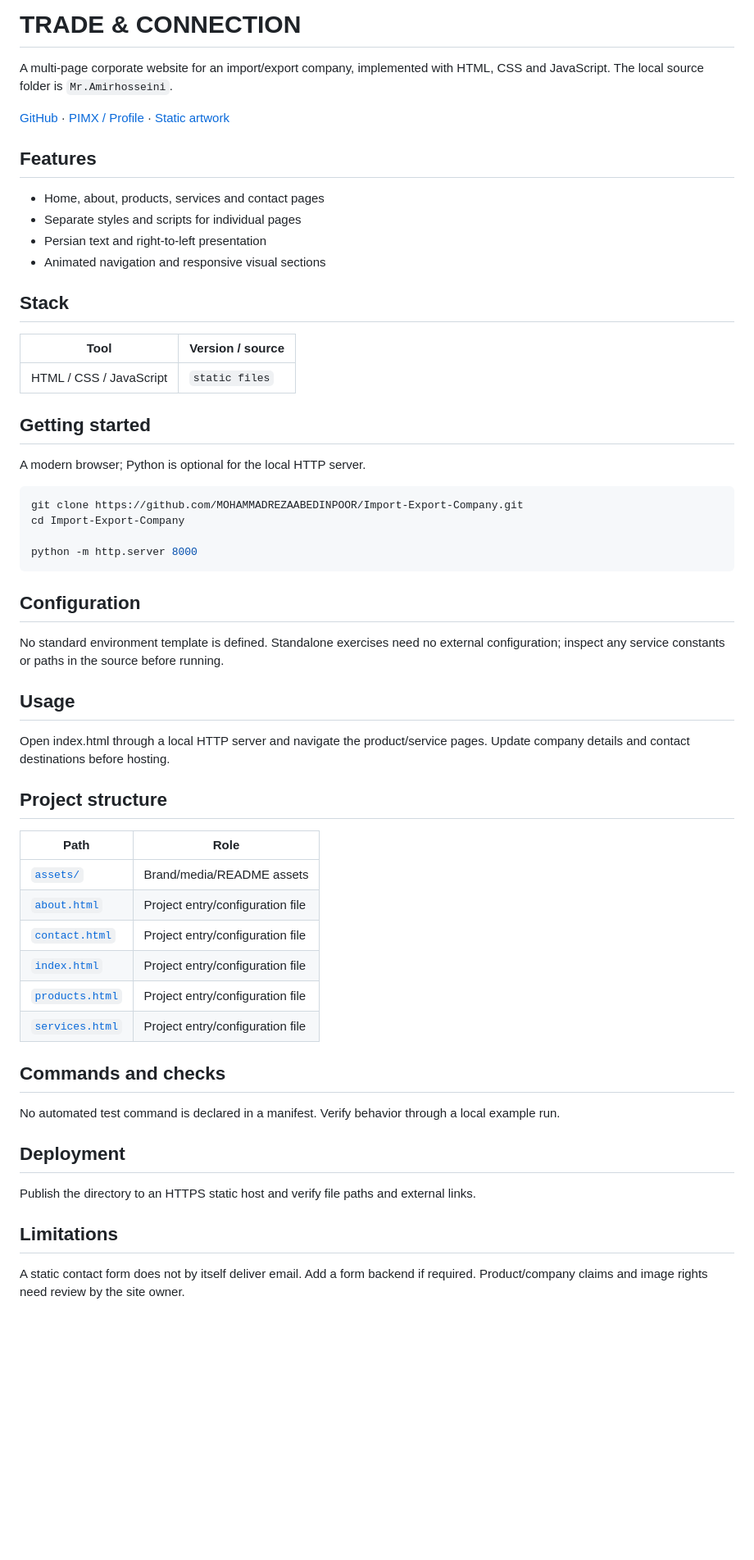
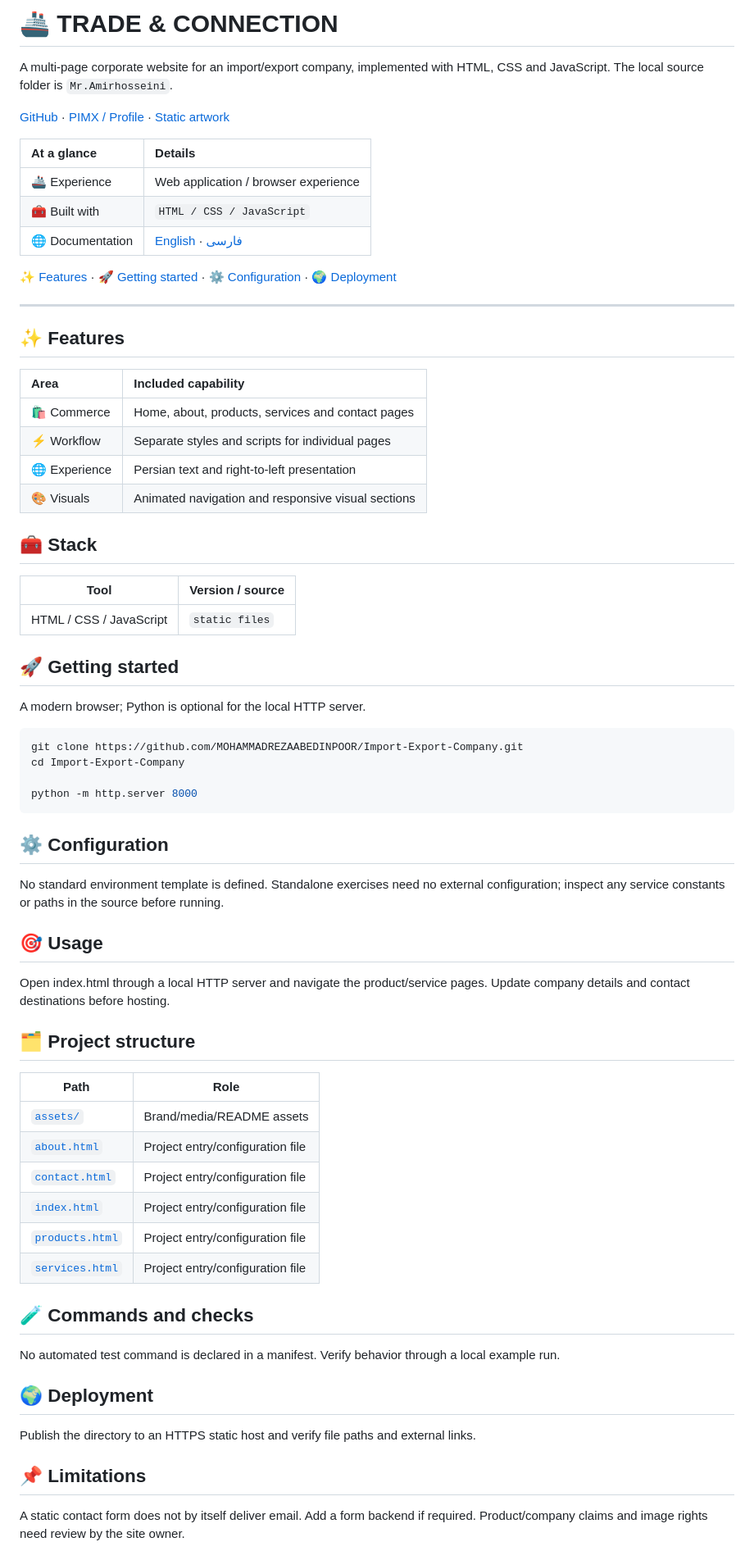
Before and after one commit to MOHAMMADREZAABEDINPOOR/Import-Export-Company, a Markdown page: README.md, the part around one of its changes. Shown at 82% size. GitHub-like rendering; blank space fills up the shorter version.

````diff
--- a/README.md
+++ b/README.md
@@ -9,25 +7,43 @@
 </div>
 
-# TRADE & CONNECTION
+# 🚢 TRADE & CONNECTION
 
 A multi-page corporate website for an import/export company, implemented with HTML, CSS and JavaScript. The local source folder is `Mr.Amirhosseini`.
 
 [GitHub](https://github.com/MOHAMMADREZAABEDINPOOR/Import-Export-Company) · [PIMX / Profile](https://github.com/MOHAMMADREZAABEDINPOOR) · [Static artwork](assets/readme/hero.png)
 
-## Features
+| At a glance | Details |
+|:---|:---|
+| 🚢 Experience | Web application / browser experience |
+| 🧰 Built with | `HTML / CSS / JavaScript` |
+| 🌐 Documentation | [English](README.md) · [فارسی](README.fa.md) |
 
-- Home, about, products, services and contact pages
-- Separate styles and scripts for individual pages
-- Persian text and right-to-left presentation
-- Animated navigation and responsive visual sections
+[✨ Features](#features) · [🚀 Getting started](#getting-started) · [⚙️ Configuration](#configuration) · [🌍 Deployment](#deployment)
 
-## Stack
+---
+
+<a id="features"></a>
+
+## ✨ Features
+
+| Area | Included capability |
+|:---|:---|
+| 🛍️ Commerce | Home, about, products, services and contact pages |
+| ⚡ Workflow | Separate styles and scripts for individual pages |
+| 🌐 Experience | Persian text and right-to-left presentation |
+| 🎨 Visuals | Animated navigation and responsive visual sections |
+
+<a id="stack"></a>
+
+## 🧰 Stack
 
 | Tool | Version / source |
 |---|---|
 | HTML / CSS / JavaScript | `static files` |
 
-## Getting started
+<a id="getting-started"></a>
+
+## 🚀 Getting started
 
 A modern browser; Python is optional for the local HTTP server.
 
@@ -38,15 +54,21 @@ cd Import-Export-Company
 python -m http.server 8000
 ```
 
-## Configuration
+<a id="configuration"></a>
+
+## ⚙️ Configuration
 
 No standard environment template is defined. Standalone exercises need no external configuration; inspect any service constants or paths in the source before running.
 
-## Usage
+<a id="usage"></a>
+
+## 🎯 Usage
 
 Open index.html through a local HTTP server and navigate the product/service pages. Update company details and contact destinations before hosting.
 
-## Project structure
+<a id="project-structure"></a>
+
+## 🗂️ Project structure
 
 | Path | Role |
 |---|---|
@@ -57,15 +79,21 @@ Open index.html through a local HTTP server and navigate the product/service pag
 | [`products.html`](products.html) | Project entry/configuration file |
 | [`services.html`](services.html) | Project entry/configuration file |
 
-## Commands and checks
+<a id="commands-and-checks"></a>
+
+## 🧪 Commands and checks
 
 No automated test command is declared in a manifest. Verify behavior through a local example run.
 
-## Deployment
+<a id="deployment"></a>
+
+## 🌍 Deployment
 
 Publish the directory to an HTTPS static host and verify file paths and external links.
 
-## Limitations
+<a id="limitations"></a>
+
+## 📌 Limitations
 
 A static contact form does not by itself deliver email. Add a form backend if required. Product/company claims and image rights need review by the site owner.
 
````
Also changed, not shown: other parts of README.md (+18 -6 lines), README.fa.md (+70 -20 lines), assets/readme/hero.gif, assets/readme/hero.png, 1 other file.
